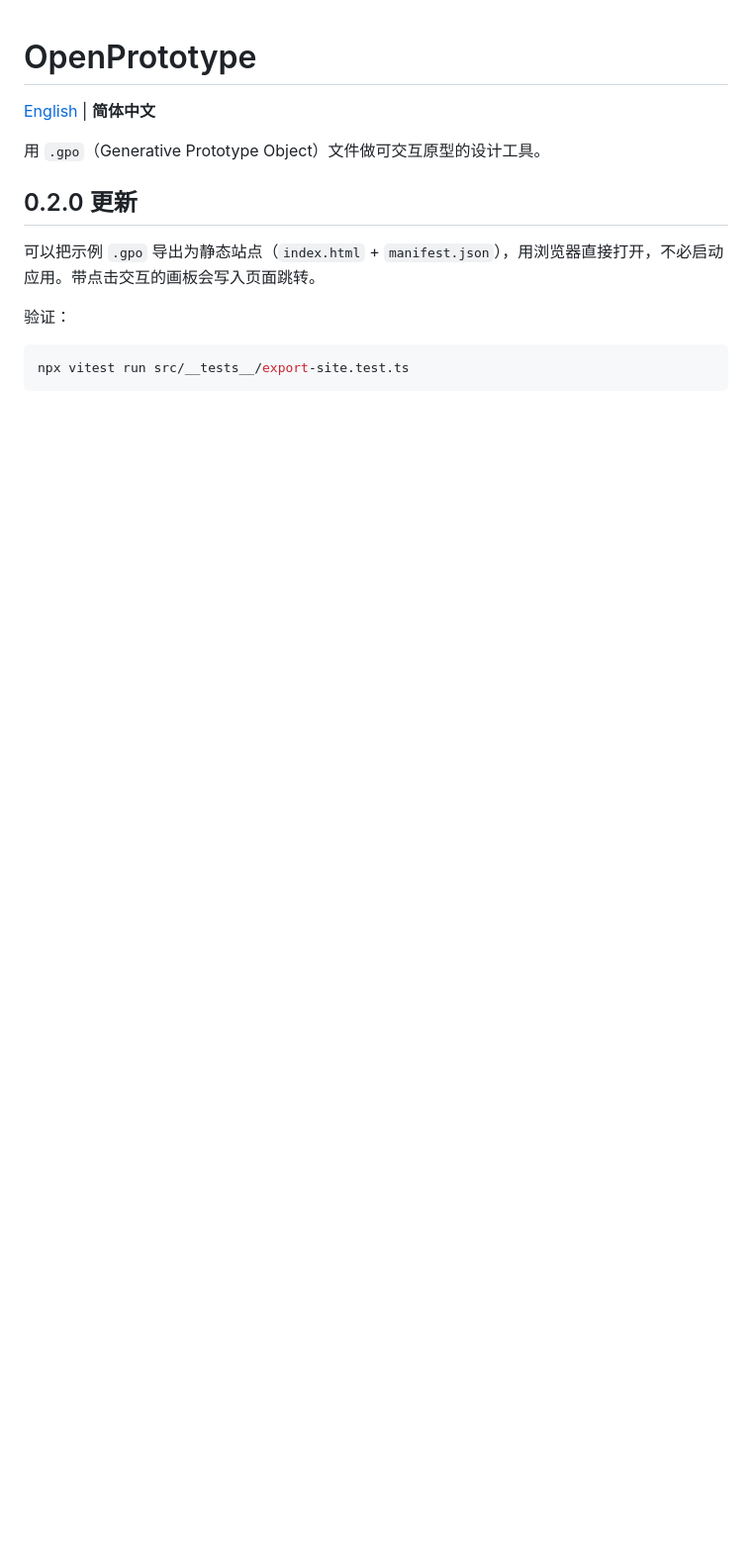
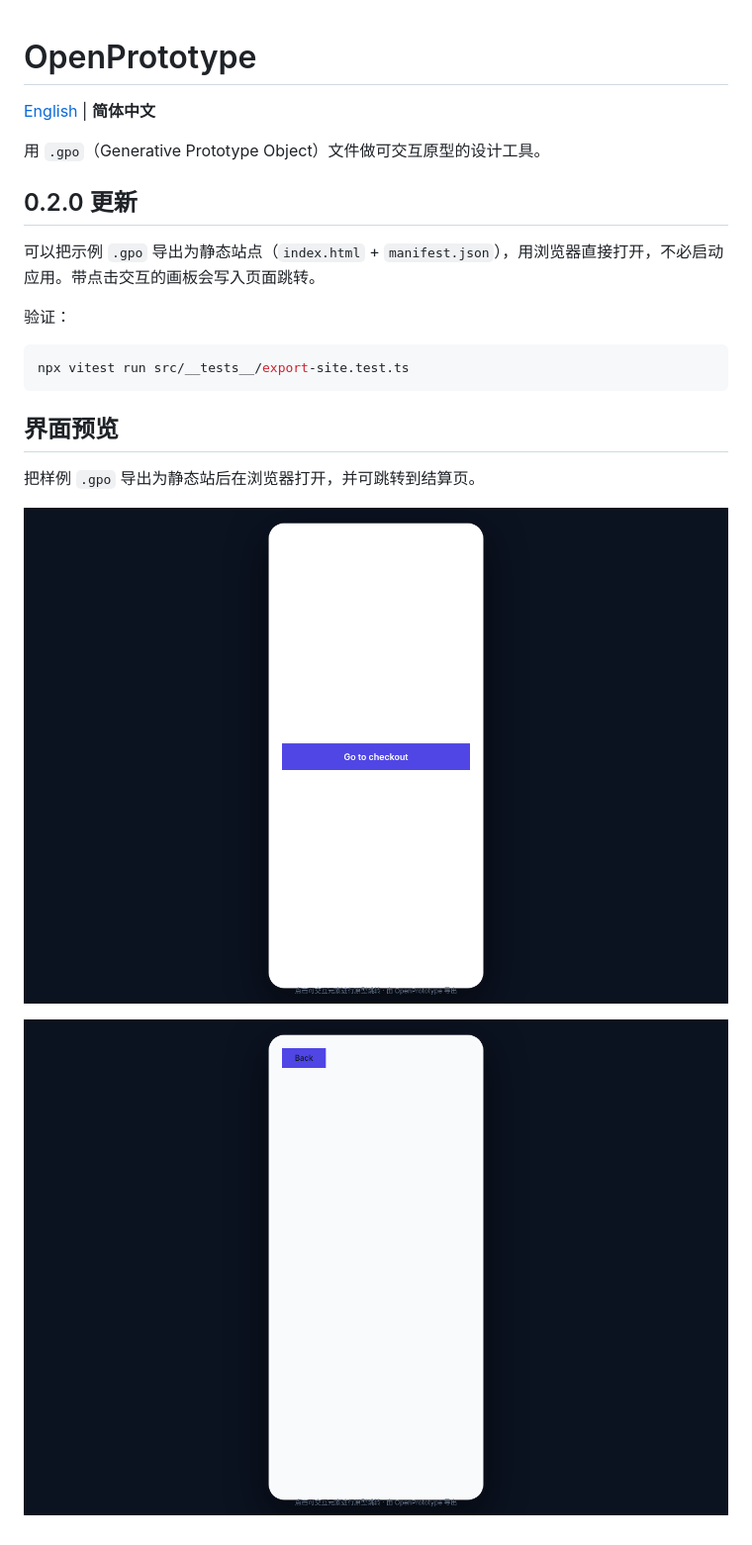
Before and after one commit to gatesenman/openprototype, a Markdown page: README.zh-CN.md, the part around the change. Shown at 99% size. GitHub-like rendering; pictures changed too: docs/screenshots/exported-site-checkout.png (added), docs/screenshots/exported-site.png (added); blank space fills up the shorter version.

````diff
--- a/README.zh-CN.md
+++ b/README.zh-CN.md
@@ -13,3 +13,11 @@
 ```bash
 npx vitest run src/__tests__/export-site.test.ts
 ```
+
+## 界面预览
+
+把样例 `.gpo` 导出为静态站后在浏览器打开，并可跳转到结算页。
+
+![导出的静态站 — 首页](docs/screenshots/exported-site.png)
+
+![导出的静态站 — 结算页](docs/screenshots/exported-site-checkout.png)
````
Also changed, not shown: README.md (+8 -0 lines).
